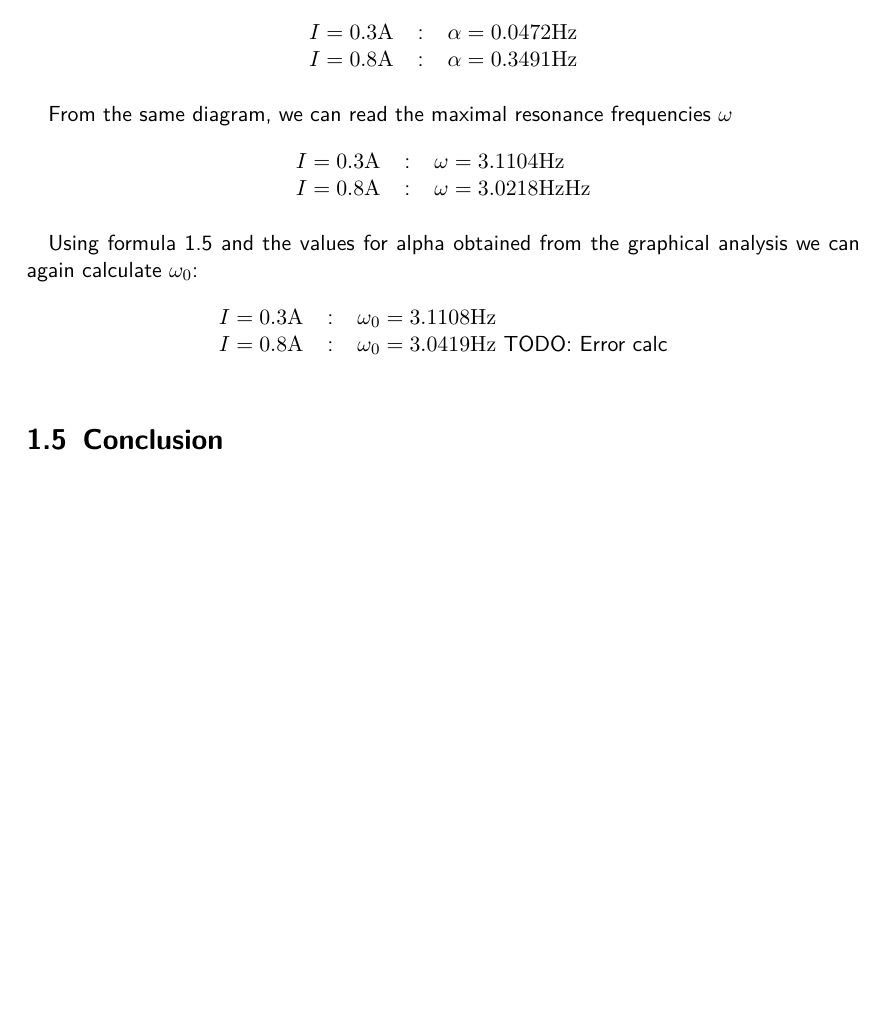
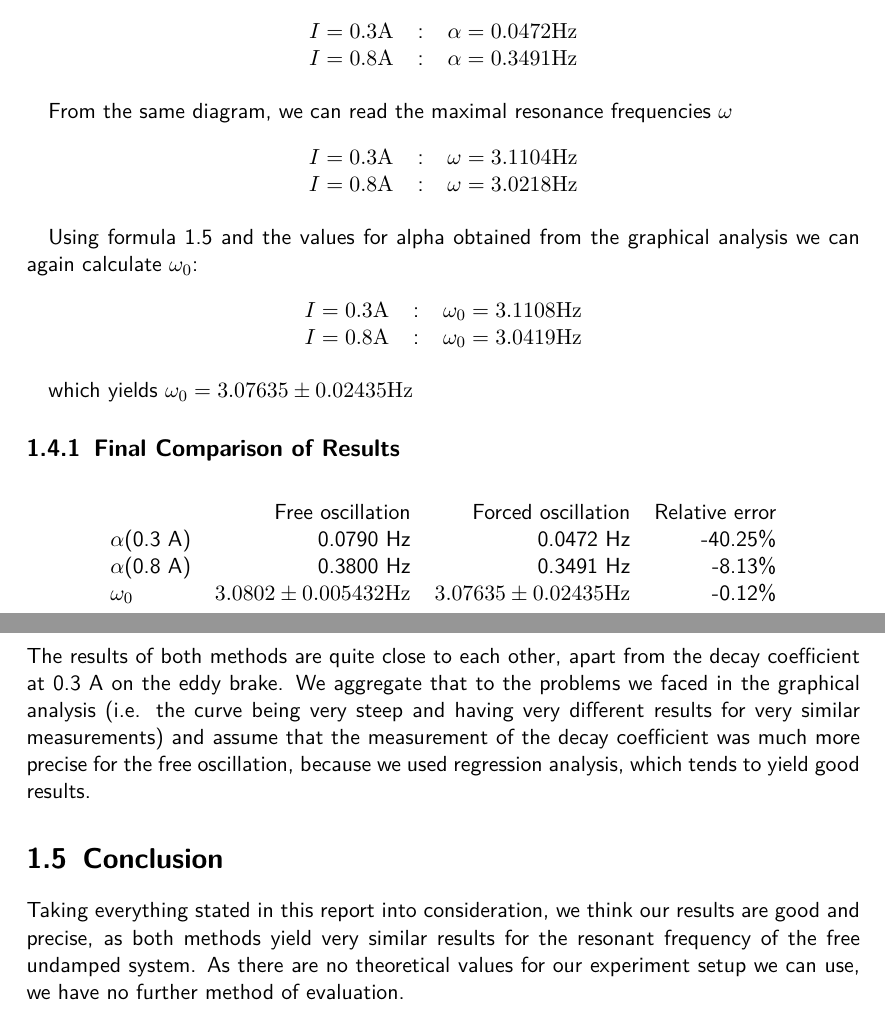
Before and after one commit to HappyEmu/physics-reports, a LaTeX thesis (exp5/report/report5.tex): part of page 10 of 11 before the commit and two parts of pages 10 and 11 of 12 after it, the two joined at a grey line, cut so that both start at the same text, the shorter picture padded with empty space. Compiled offline with pdfLaTeX.

Commit message:
MOAR stuff
	modified:   exp5/data/readings.ods
	modified:   exp5/report/report5.tex

```diff
--- a/exp5/report/report5.tex
+++ b/exp5/report/report5.tex
@@ -248,8 +248,7 @@ From the same diagram, we can read the maximal resonance frequencies $\omega$
 \center
 \begin{tabular}{lcl}
 $I = 0.3 \unit{A}$ &:& $\omega = 3.1104\unit{Hz}$\\
-$I = 0.8 \unit{A}$ &:& $\omega = 3.0218\unit{Hz}
-\unit{Hz}$
+$I = 0.8 \unit{A}$ &:& $\omega = 3.0218\unit{Hz}$
 \end{tabular}
 \end{table}
 
@@ -260,16 +259,27 @@ Using formula \ref{omega0} and the values for alpha obtained from the graphical
 $I = 0.3 \unit{A}$ &:& $\omega_0 = 3.1108\unit{Hz}$\\
 $I = 0.8 \unit{A}$ &:& $\omega_0 = 3.0419
 \unit{Hz}$
-
-TODO: Error calc
 \end{tabular}
 \end{table}
 
+which yields $\omega_0 = 3.07635 \pm 0.02435 \unit{Hz}$
+\subsection{Final Comparison of Results}
 
+\begin{table}[H]
+\center
+\begin{tabular}{lrrr}
+&Free oscillation& Forced oscillation& Relative error\\
+$\alpha$(0.3 A)& 0.0790 Hz & 0.0472 Hz & -40.25\%\\
+$\alpha$(0.8 A)& 0.3800 Hz & 0.3491 Hz & -8.13\%\\
+$\omega_0$&$3.0802 \pm 0.005432 \unit{Hz}$&$ 3.07635 \pm 0.02435 \unit{Hz}$ & -0.12\%\\
+\end{tabular}
+\end{table}
 
-
+The results of both methods are quite close to each other, apart from the decay coefficient at 0.3 A on the eddy brake. We aggregate that to the problems we faced in the graphical analysis (i.e. the curve being very steep and having very different results for very similar measurements) and assume that the measurement of the decay coefficient was much more precise for the free oscillation, because we used regression analysis, which tends to yield good results.
 
 \section{Conclusion}
+
+Taking everything stated in this report into consideration, we think our results are good and precise, as both methods yield very similar results for the resonant frequency of the free undamped system. As there are no theoretical values for our experiment setup we can use, we have no further method of evaluation.
 
 
 \begin{thebibliography}{9}
```
Also changed, not shown: 1 other file.
